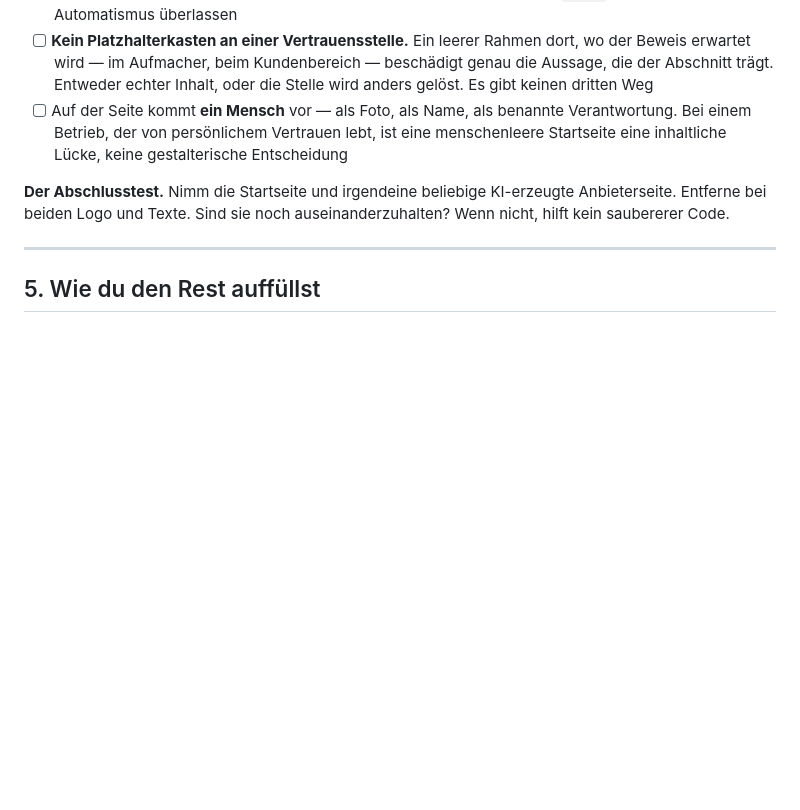
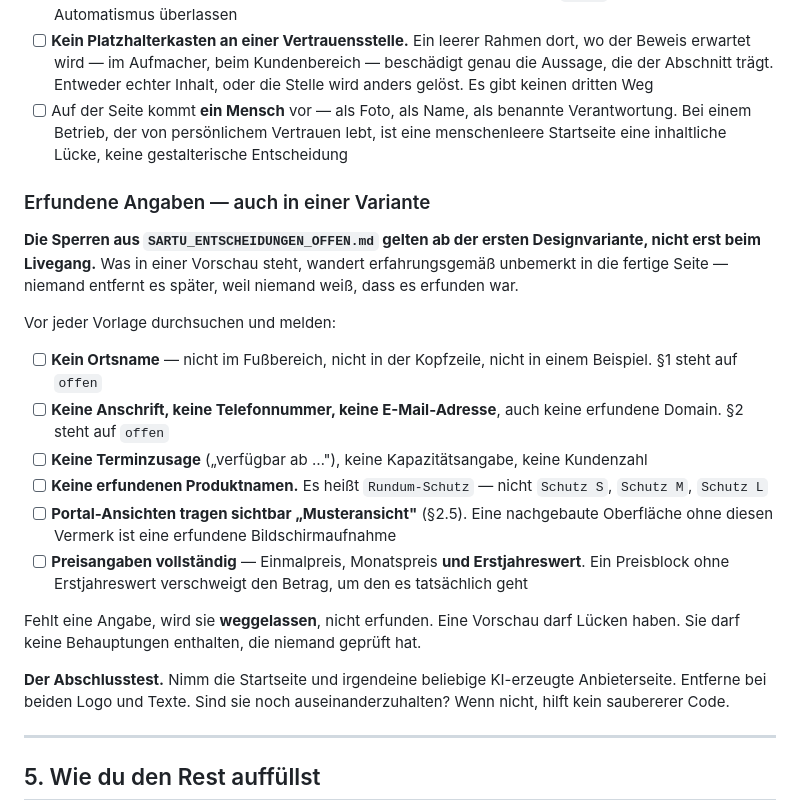
Before and after one commit to Nilsox07/Webagency-V5, a Markdown page: CLAUDE_SARTU_DESIGN_BRIEFING_AUSFUEHRUNG.md, the part around the change. Drawn GitHub-style; blank space fills up the shorter version.

Commit message:
Sperren gegen erfundene Angaben gelten ab der ersten Designvariante (#20)
Die zweite Designvorlage enthielt einen Ortsnamen im Fussbereich, eine erfundene
Domain und E-Mail, eine Verfuegbarkeitszusage und erfundene Produktnamen - obwohl
SARTU_ENTSCHEIDUNGEN_OFFEN 1 und 2 auf offen stehen. Die Startsperre im
Website-Lastenheft 14a greift erst bei der produktiven Veroeffentlichung, also zu
spaet: Was in einer Vorschau steht, wandert unbemerkt in die fertige Seite.

Pruefliste 4a um sechs Punkte ergaenzt, darunter Musteransicht-Vermerk und
vollstaendige Preisangaben inklusive Erstjahreswert.


Claude-Session: https://claude.ai/code/session_01QvLt91Jy7QpBCYSRve7ewJ

Co-authored-by: Claude <noreply@anthropic.com>

```diff
--- a/CLAUDE_SARTU_DESIGN_BRIEFING_AUSFUEHRUNG.md
+++ b/CLAUDE_SARTU_DESIGN_BRIEFING_AUSFUEHRUNG.md
@@ -542,6 +542,24 @@ Vor **jeder** Vorlage abzuhaken. Diese Punkte sind nicht Geschmack, sondern nach
 - [ ] **Kein Platzhalterkasten an einer Vertrauensstelle.** Ein leerer Rahmen dort, wo der Beweis erwartet wird — im Aufmacher, beim Kundenbereich — beschädigt genau die Aussage, die der Abschnitt trägt. Entweder echter Inhalt, oder die Stelle wird anders gelöst. Es gibt keinen dritten Weg
 - [ ] Auf der Seite kommt **ein Mensch** vor — als Foto, als Name, als benannte Verantwortung. Bei einem Betrieb, der von persönlichem Vertrauen lebt, ist eine menschenleere Startseite eine inhaltliche Lücke, keine gestalterische Entscheidung
 
+### Erfundene Angaben — auch in einer Variante
+
+**Die Sperren aus `SARTU_ENTSCHEIDUNGEN_OFFEN.md` gelten ab der ersten Designvariante, nicht erst
+beim Livegang.** Was in einer Vorschau steht, wandert erfahrungsgemäß unbemerkt in die fertige
+Seite — niemand entfernt es später, weil niemand weiß, dass es erfunden war.
+
+Vor jeder Vorlage durchsuchen und melden:
+
+- [ ] **Kein Ortsname** — nicht im Fußbereich, nicht in der Kopfzeile, nicht in einem Beispiel. §1 steht auf `offen`
+- [ ] **Keine Anschrift, keine Telefonnummer, keine E-Mail-Adresse**, auch keine erfundene Domain. §2 steht auf `offen`
+- [ ] **Keine Terminzusage** („verfügbar ab …"), keine Kapazitätsangabe, keine Kundenzahl
+- [ ] **Keine erfundenen Produktnamen.** Es heißt `Rundum-Schutz` — nicht `Schutz S`, `Schutz M`, `Schutz L`
+- [ ] **Portal-Ansichten tragen sichtbar „Musteransicht"** (§2.5). Eine nachgebaute Oberfläche ohne diesen Vermerk ist eine erfundene Bildschirmaufnahme
+- [ ] **Preisangaben vollständig** — Einmalpreis, Monatspreis **und Erstjahreswert**. Ein Preisblock ohne Erstjahreswert verschweigt den Betrag, um den es tatsächlich geht
+
+Fehlt eine Angabe, wird sie **weggelassen**, nicht erfunden. Eine Vorschau darf Lücken haben. Sie
+darf keine Behauptungen enthalten, die niemand geprüft hat.
+
 **Der Abschlusstest.** Nimm die Startseite und irgendeine beliebige KI-erzeugte Anbieterseite.
 Entferne bei beiden Logo und Texte. Sind sie noch auseinanderzuhalten? Wenn nicht, hilft kein
 saubererer Code.
```
